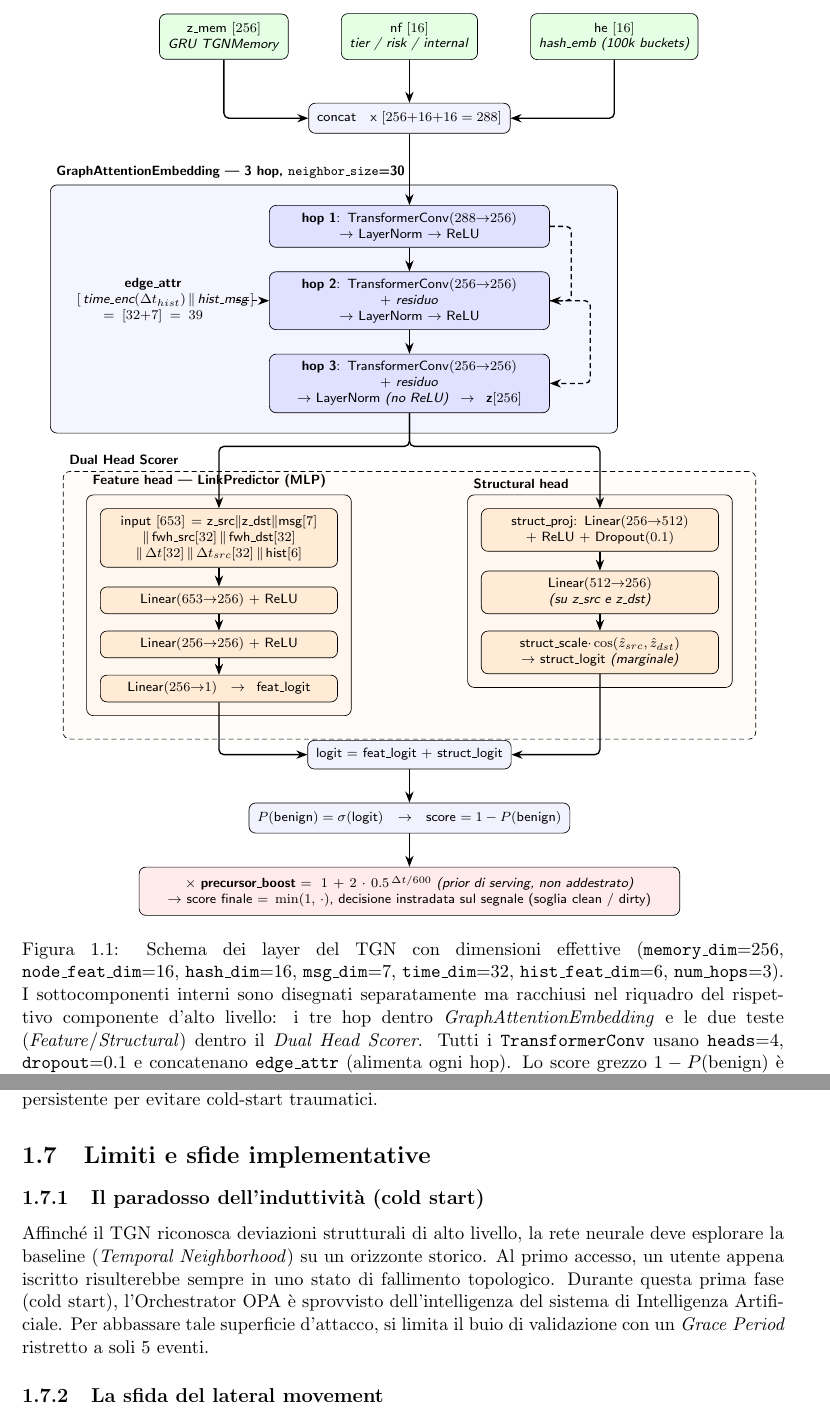
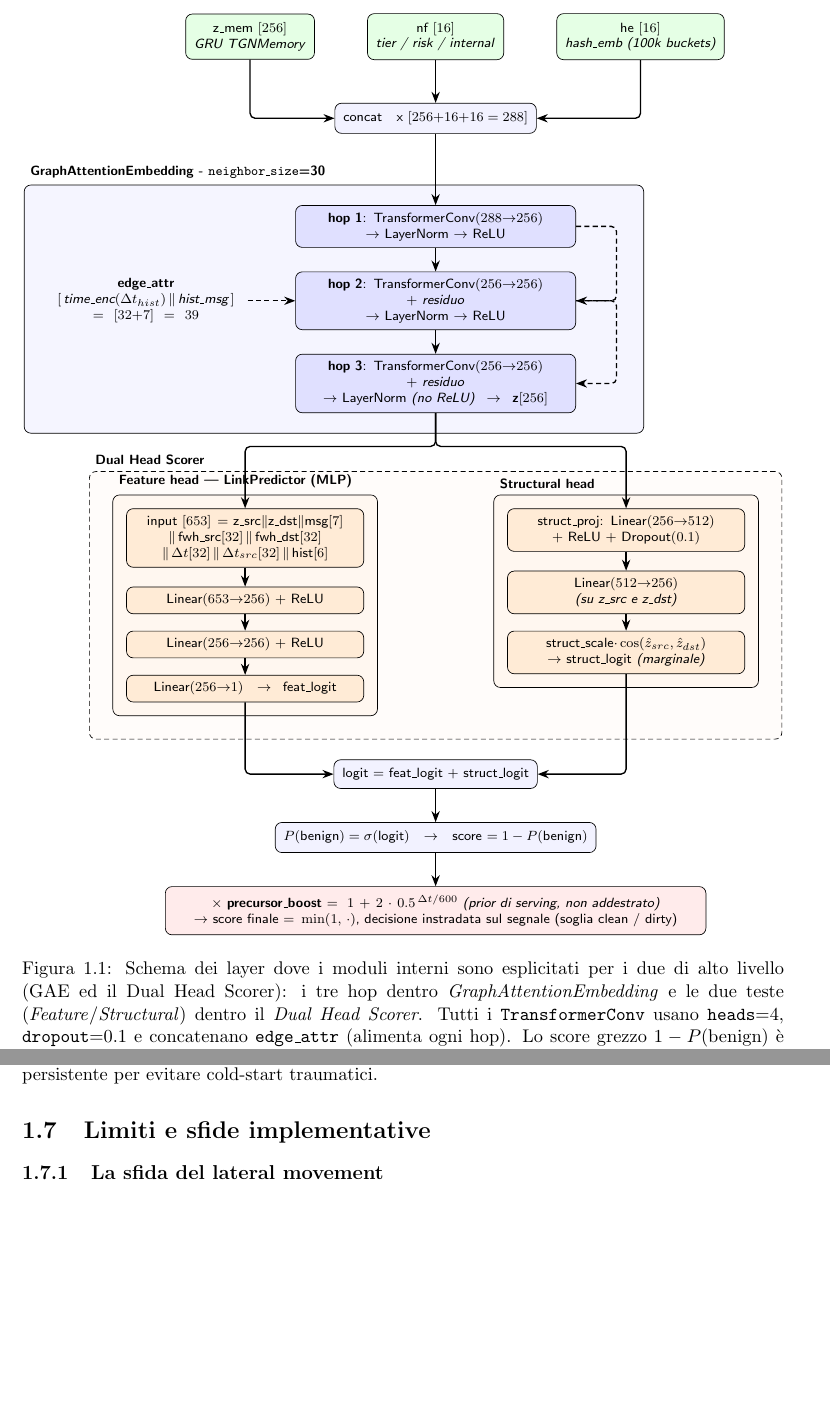
Before and after one commit to DDoS-Fury/Papergate, a LaTeX document (docs/latex/report.tex): two parts of pages 3 and 8 of 8, joined at a grey line, cut so that both start at the same text, the shorter picture padded with empty space. Compiled offline with pdfLaTeX.

Commit message:
aggiornamenti alla documentazione hihihi

```diff
--- a/docs/latex/report.tex
+++ b/docs/latex/report.tex
@@ -63,7 +63,7 @@ L'architettura del modello TGN combina la memoria ricorrente tipica dei TGN (Ros
 \node[hop, below=0.5cm of HOP2] (HOP3)
   {\textbf{hop 3}: TransformerConv$(256{\to}256)$ $+$ \textit{residuo}\\$\to$ LayerNorm \textit{(no ReLU)} $\;\to\;$ \textbf{z}$[256]$};
 
-\node[note, text width=3.2cm, left=0.7cm of HOP2] (EDGE)
+\node[note, text width=4.0cm, left=1.0cm of HOP2] (EDGE)
   {\textbf{edge\_attr}\\$[\,$time\_enc$(\Delta t_{hist})\,\|\,$hist\_msg$\,]$\\$=[32{+}7]=39$};
 
 \draw[fl] (CAT.south) -- (HOP1.north);
@@ -71,7 +71,7 @@ L'architettura del modello TGN combina la memoria ricorrente tipica dei TGN (Ros
 \draw[fl] (HOP2) -- (HOP3);
 \draw[fl, densely dashed] (EDGE.east) -- (HOP2.west);
 % connessioni residue (lato destro)
-\draw[res] (HOP1.east) -- ++(0.45,0) |- (HOP2.east);
+\draw[res] (HOP1.east) -- ++(0.85,0) |- (HOP2.east);
 \draw[res] (HOP2.east) -- ++(0.85,0) |- (HOP3.east);
 \coordinate (GAER) at ([xshift=1.0cm]HOP3.east);
 
@@ -115,7 +115,7 @@ L'architettura del modello TGN combina la memoria ricorrente tipica dei TGN (Ros
 % ===== RIQUADRI DEI COMPONENTI D'ALTO LIVELLO (background) =====
 \begin{scope}[on background layer]
   \node[gaebox, fit=(HOP1)(HOP2)(HOP3)(EDGE)(GAER),
-        label={[lbl, anchor=south west]north west:GraphAttentionEmbedding --- 3 hop, \texttt{neighbor\_size}=30}] {};
+        label={[lbl, anchor=south west]north west:GraphAttentionEmbedding - \texttt{neighbor\_size}=30}] {};
   % outer scorer prima (piano piu' arretrato), poi le due teste interne
   \node[scorerbox, fit=(FIN)(F1)(F2)(F3)(S1)(S2)(S3),
         label={[lbl, anchor=south west]north west:Dual Head Scorer}] (SCORER) {};
@@ -126,7 +126,7 @@ L'architettura del modello TGN combina la memoria ricorrente tipica dei TGN (Ros
 \end{scope}
 
 \end{tikzpicture}
-\caption{Schema dei layer del TGN con dimensioni effettive (\texttt{memory\_dim}=256, \texttt{node\_feat\_dim}=16, \texttt{hash\_dim}=16, \texttt{msg\_dim}=7, \texttt{time\_dim}=32, \texttt{hist\_feat\_dim}=6, \texttt{num\_hops}=3). I sottocomponenti interni sono disegnati separatamente ma racchiusi nel riquadro del rispettivo componente d'alto livello: i tre hop dentro \textit{GraphAttentionEmbedding} e le due teste (\textit{Feature}/\textit{Structural}) dentro il \textit{Dual Head Scorer}. Tutti i \texttt{TransformerConv} usano \texttt{heads}=4, \texttt{dropout}=0.1 e concatenano \texttt{edge\_attr} (alimenta ogni hop). Lo score grezzo $1-P(\text{benign})$ è moltiplicato dal prior di kill-chain (con cap a 1) e confrontato con la soglia instradata sul segnale; a serving lo score dell'evento è il massimo sui suoi archi (accesso e binding).}
+\caption{Schema dei layer dove i moduli interni sono esplicitati per i due di alto livello (GAE ed il Dual Head Scorer): i tre hop dentro \textit{GraphAttentionEmbedding} e le due teste (\textit{Feature}/\textit{Structural}) dentro il \textit{Dual Head Scorer}. Tutti i \texttt{TransformerConv} usano \texttt{heads}=4, \texttt{dropout}=0.1 e concatenano \texttt{edge\_attr} (alimenta ogni hop). Lo score grezzo $1-P(\text{benign})$ è moltiplicato dal prior di kill-chain (con cap a 1) e confrontato con la soglia instradata sul segnale; a serving lo score dell'evento è il massimo sui suoi archi (accesso e binding).}
 \label{fig:layers}
 \end{figure}
 
@@ -243,9 +243,9 @@ Nel momento di chiusura del framework (o tramite specifici endpoint API persiste
 
 \section{Limiti e sfide implementative}
 
-\subsection{Il paradosso dell'induttività (cold start)}
+% \subsection{Il paradosso dell'induttività (cold start)}
 
-Affinché il TGN riconosca deviazioni strutturali di alto livello, la rete neurale deve esplorare la baseline (\textit{Temporal Neighborhood}) su un orizzonte storico. Al primo accesso, un utente appena iscritto risulterebbe sempre in uno stato di fallimento topologico. Durante questa prima fase (cold start), l'Orchestrator OPA è sprovvisto dell'intelligenza del sistema di Intelligenza Artificiale. Per abbassare tale superficie d'attacco, si limita il buio di validazione con un \textit{Grace Period} ristretto a soli 5 eventi.
+% Affinché il TGN riconosca deviazioni strutturali di alto livello, la rete neurale deve esplorare la baseline (\textit{Temporal Neighborhood}) su un orizzonte storico. Al primo accesso, un utente appena iscritto risulterebbe sempre in uno stato di fallimento topologico. Durante questa prima fase (cold start), l'Orchestrator OPA è sprovvisto dell'intelligenza del sistema di Intelligenza Artificiale. Per abbassare tale superficie d'attacco, si limita il buio di validazione con un \textit{Grace Period} ristretto a soli 5 eventi.
 
 \subsection{La sfida del lateral movement}
 
```
Also changed, not shown: docs/latex/report.tex (4 more changed lines), 2 other files.
